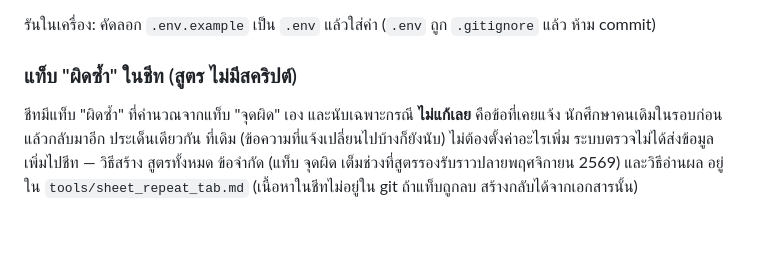
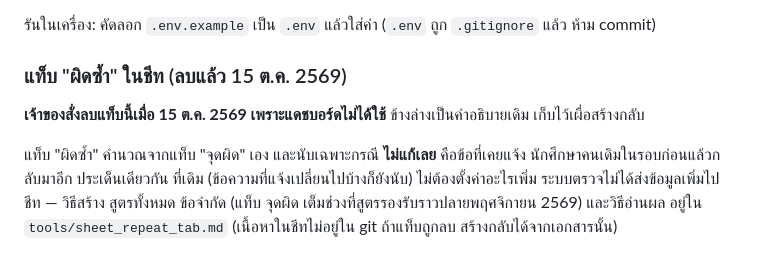
Before and after one commit to supawitmar/ethesis-checker, a Markdown page: DEPLOY.md, the part around the change. Rendered like a GitHub page; blank space fills up the shorter version.

```diff
--- a/DEPLOY.md
+++ b/DEPLOY.md
@@ -114,9 +114,11 @@ pip install -r requirements.txt
 
 รันในเครื่อง: คัดลอก `.env.example` เป็น `.env` แล้วใส่ค่า (`.env` ถูก `.gitignore` แล้ว ห้าม commit)
 
-### แท็บ "ผิดซ้ำ" ในชีท (สูตร ไม่มีสคริปต์)
+### แท็บ "ผิดซ้ำ" ในชีท (ลบแล้ว 15 ต.ค. 2569)
 
-ชีทมีแท็บ "ผิดซ้ำ" ที่คำนวณจากแท็บ "จุดผิด" เอง และนับเฉพาะกรณี **ไม่แก้เลย** คือข้อที่เคยแจ้ง
+**เจ้าของสั่งลบแท็บนี้เมื่อ 15 ต.ค. 2569 เพราะแดชบอร์ดไม่ได้ใช้** ข้างล่างเป็นคำอธิบายเดิม เก็บไว้เผื่อสร้างกลับ
+
+แท็บ "ผิดซ้ำ" คำนวณจากแท็บ "จุดผิด" เอง และนับเฉพาะกรณี **ไม่แก้เลย** คือข้อที่เคยแจ้ง
 นักศึกษาคนเดิมในรอบก่อนแล้วกลับมาอีก ประเด็นเดียวกัน ที่เดิม (ข้อความที่แจ้งเปลี่ยนไปบ้างก็ยังนับ)
 ไม่ต้องตั้งค่าอะไรเพิ่ม ระบบตรวจไม่ได้ส่งข้อมูลเพิ่มไปชีท — วิธีสร้าง สูตรทั้งหมด ข้อจำกัด (แท็บ จุดผิด
 เต็มช่วงที่สูตรรองรับราวปลายพฤศจิกายน 2569) และวิธีอ่านผล อยู่ใน `tools/sheet_repeat_tab.md`
```
Also changed, not shown: HANDOFF.md (+10 -3 lines), tools/sheet_repeat_tab.md (+2 -0 lines).
